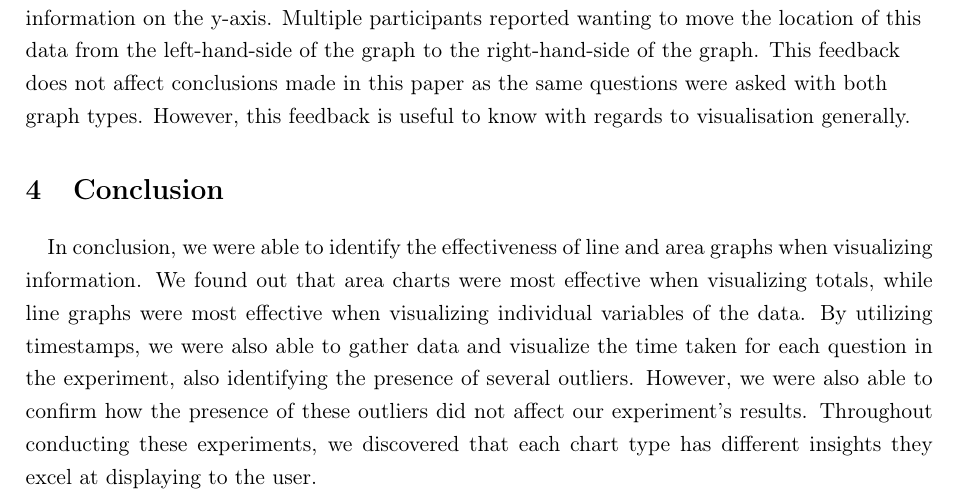
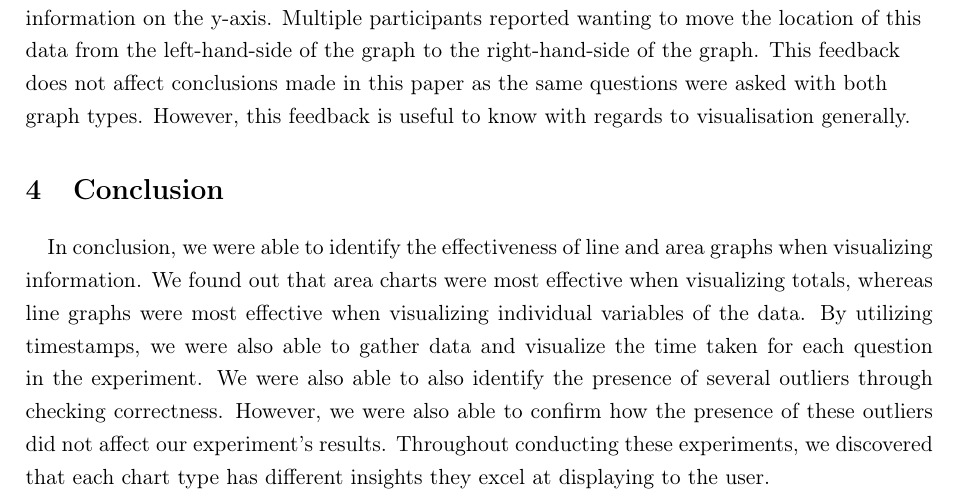
Before and after one commit to b-mcswiney/comp3736-coursework2, a LaTeX document (Report/Report.tex, which reads Report/Sections/conclusion.tex): part of page 6 of 7, cut so that both start at the same text. Compiled offline with pdfLaTeX.

Commit message:
some conclusion changes

```diff
--- a/Report/Sections/conclusion.tex
+++ b/Report/Sections/conclusion.tex
@@ -1,2 +1,2 @@
 \section{Conclusion}
-\quad In conclusion, we were able to identify the effectiveness of line and area graphs when visualizing information. We found out that area charts were most effective when visualizing totals, while line graphs were most effective when visualizing individual variables of the data. By utilizing timestamps, we were also able to gather data and visualize the time taken for each question in the experiment, also identifying the presence of several outliers. However, we were also able to confirm how the presence of these outliers did not affect our experiment's results. Throughout conducting these experiments, we discovered that each chart type has different insights they excel at displaying to the user.
+\quad In conclusion, we were able to identify the effectiveness of line and area graphs when visualizing information. We found out that area charts were most effective when visualizing totals, whereas line graphs were most effective when visualizing individual variables of the data. By utilizing timestamps, we were also able to gather data and visualize the time taken for each question in the experiment. We were also able to also identify the presence of several outliers through checking correctness. However, we were also able to confirm how the presence of these outliers did not affect our experiment's results. Throughout conducting these experiments, we discovered that each chart type has different insights they excel at displaying to the user.
```
